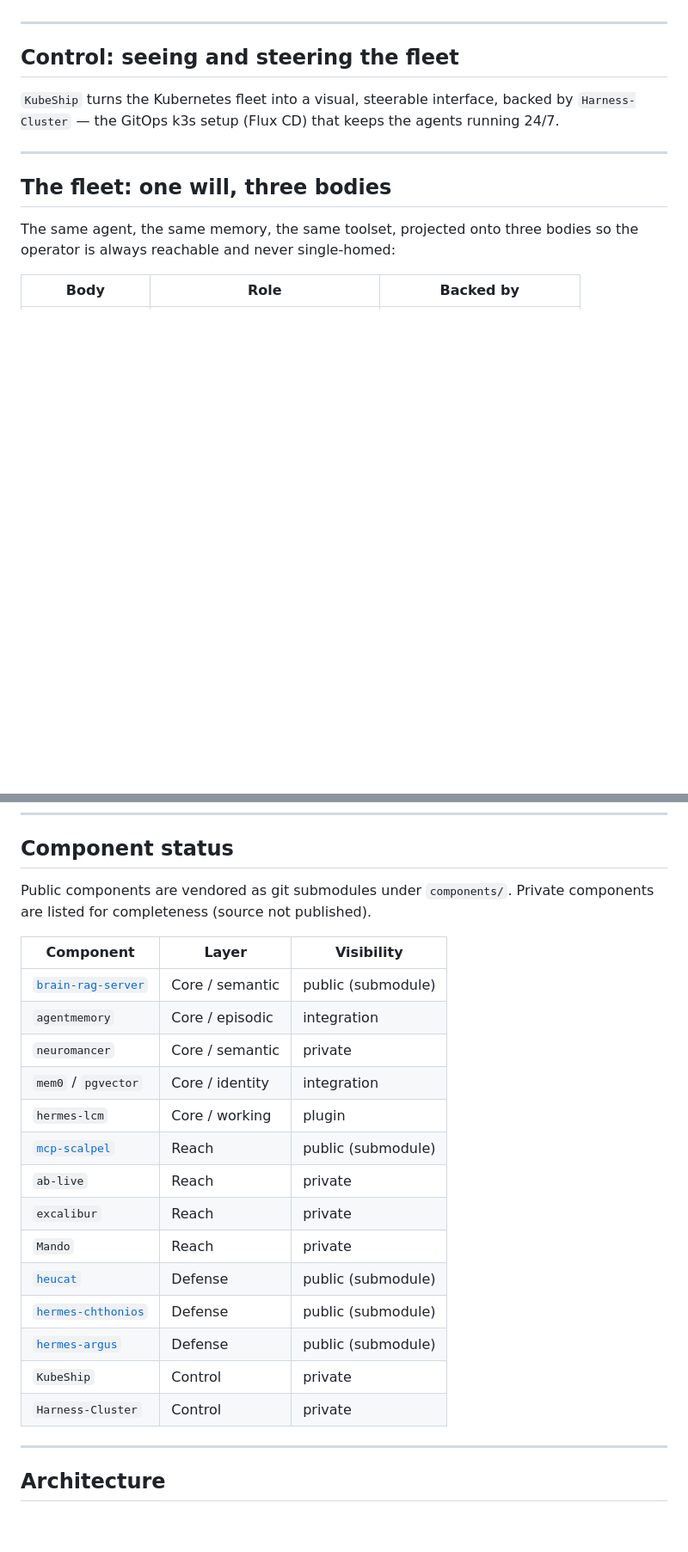
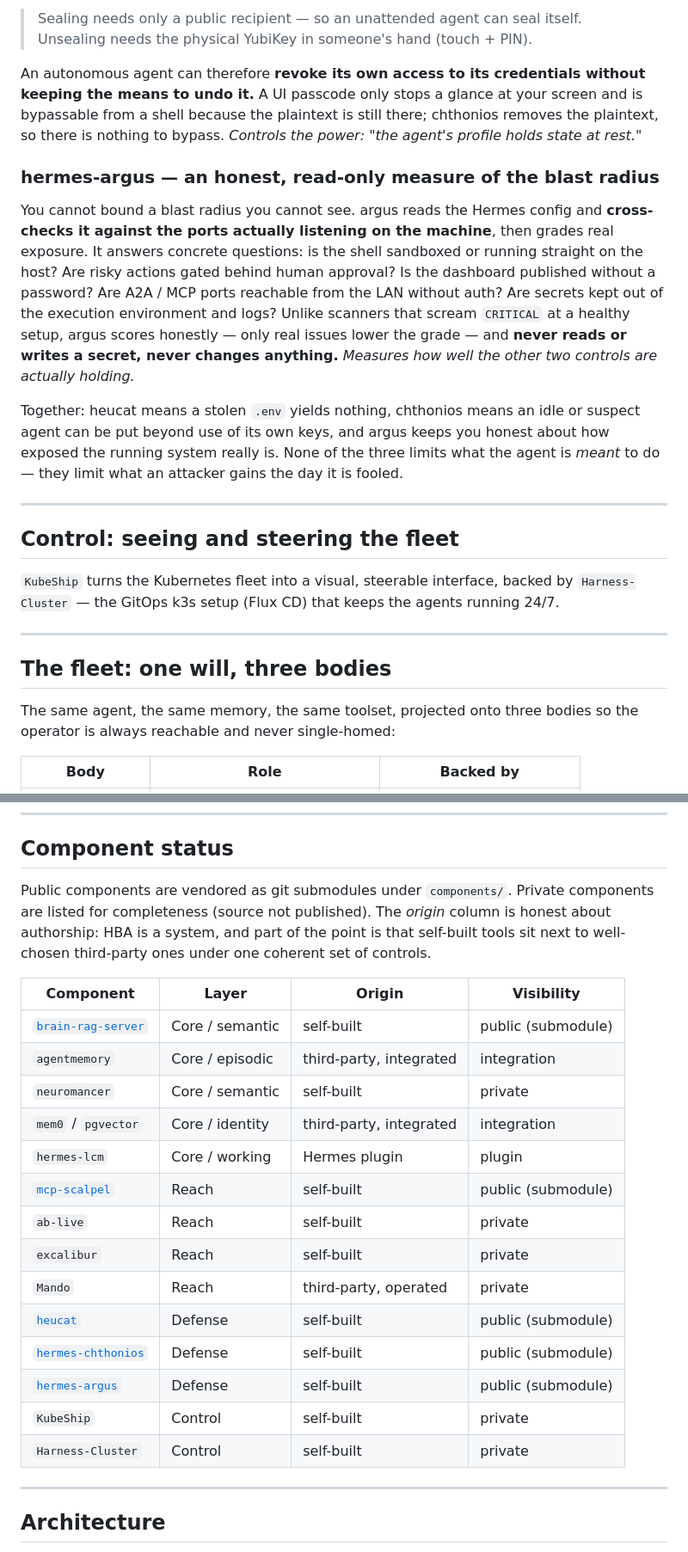
Before and after one commit to iacker/HBA, a Markdown page: README.md, 2 parts joined by grey strips. Shown at 86% size. Rendered like a GitHub page; blank space fills up the shorter version.

```diff
--- a/README.md
+++ b/README.md
@@ -133,3 +163,30 @@ attacker could achieve if the agent were compromised.
+> Sealing needs only a public recipient — so an unattended agent can seal itself.
+> Unsealing needs the physical YubiKey in someone's hand (touch + PIN).
+
+An autonomous agent can therefore **revoke its own access to its credentials
+without keeping the means to undo it.** A UI passcode only stops a glance at your
+screen and is bypassable from a shell because the plaintext is still there;
+chthonios removes the plaintext, so there is nothing to bypass. *Controls the
+power: "the agent's profile holds state at rest."*
+
+### hermes-argus — an honest, read-only measure of the blast radius
+
+You cannot bound a blast radius you cannot see. argus reads the Hermes config and
+**cross-checks it against the ports actually listening on the machine**, then
+grades real exposure. It answers concrete questions: is the shell sandboxed or
+running straight on the host? Are risky actions gated behind human approval? Is
+the dashboard published without a password? Are A2A / MCP ports reachable from
+the LAN without auth? Are secrets kept out of the execution environment and logs?
+Unlike scanners that scream `CRITICAL` at a healthy setup, argus scores honestly
+— only real issues lower the grade — and **never reads or writes a secret, never
+changes anything.** *Measures how well the other two controls are actually
+holding.*
+
+Together: heucat means a stolen `.env` yields nothing, chthonios means an
+idle or suspect agent can be put beyond use of its own keys, and argus keeps you
+honest about how exposed the running system really is. None of the three limits
+what the agent is *meant* to do — they limit what an attacker gains the day it is
+fooled.
 
 ---
 
@@ -180,24 +237,27 @@ them together and you get the system above.
 ## Component status
 
 Public components are vendored as git submodules under `components/`. Private
-components are listed for completeness (source not published).
+components are listed for completeness (source not published). The *origin*
+column is honest about authorship: HBA is a system, and part of the point is that
+self-built tools sit next to well-chosen third-party ones under one coherent set
+of controls.
 
-| Component | Layer | Visibility |
-|-----------|-------|------------|
-| [`brain-rag-server`](components/core/brain-rag-server) | Core / semantic | public (submodule) |
-| `agentmemory` | Core / episodic | integration |
-| `neuromancer` | Core / semantic | private |
-| `mem0` / `pgvector` | Core / identity | integration |
-| `hermes-lcm` | Core / working | plugin |
-| [`mcp-scalpel`](components/reach/mcp-scalpel) | Reach | public (submodule) |
-| `ab-live` | Reach | private |
-| `excalibur` | Reach | private |
-| `Mando` | Reach | private |
-| [`heucat`](components/defense/heucat) | Defense | public (submodule) |
-| [`hermes-chthonios`](components/defense/hermes-chthonios) | Defense | public (submodule) |
-| [`hermes-argus`](components/defense/hermes-argus) | Defense | public (submodule) |
-| `KubeShip` | Control | private |
-| `Harness-Cluster` | Control | private |
+| Component | Layer | Origin | Visibility |
+|-----------|-------|--------|------------|
+| [`brain-rag-server`](components/core/brain-rag-server) | Core / semantic | self-built | public (submodule) |
+| `agentmemory` | Core / episodic | third-party, integrated | integration |
+| `neuromancer` | Core / semantic | self-built | private |
+| `mem0` / `pgvector` | Core / identity | third-party, integrated | integration |
+| `hermes-lcm` | Core / working | Hermes plugin | plugin |
+| [`mcp-scalpel`](components/reach/mcp-scalpel) | Reach | self-built | public (submodule) |
+| `ab-live` | Reach | self-built | private |
+| `excalibur` | Reach | self-built | private |
+| `Mando` | Reach | third-party, operated | private |
+| [`heucat`](components/defense/heucat) | Defense | self-built | public (submodule) |
+| [`hermes-chthonios`](components/defense/hermes-chthonios) | Defense | self-built | public (submodule) |
+| [`hermes-argus`](components/defense/hermes-argus) | Defense | self-built | public (submodule) |
+| `KubeShip` | Control | self-built | private |
+| `Harness-Cluster` | Control | self-built | private |
 
 ---
 
```
Also changed, not shown: other parts of README.md (+56 -26 lines).
